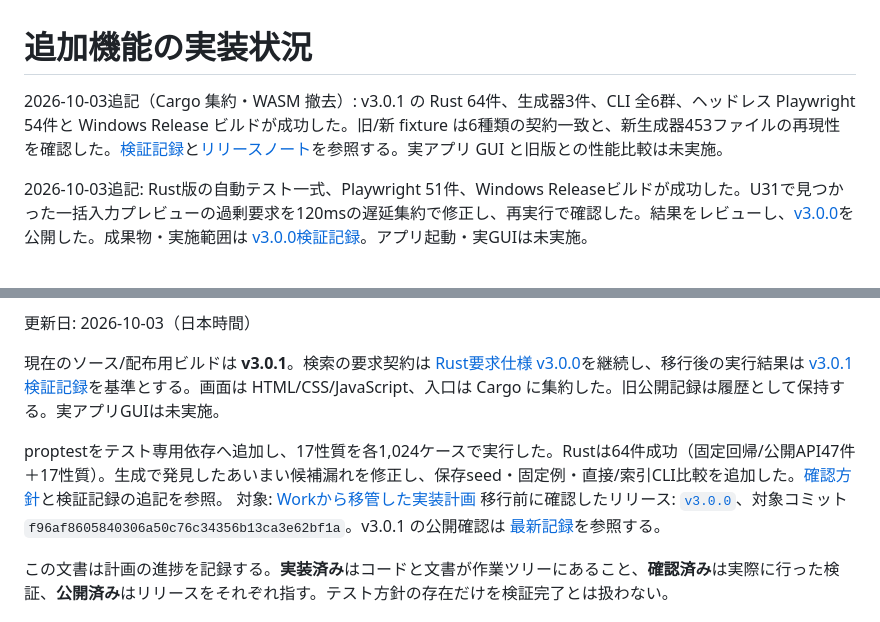
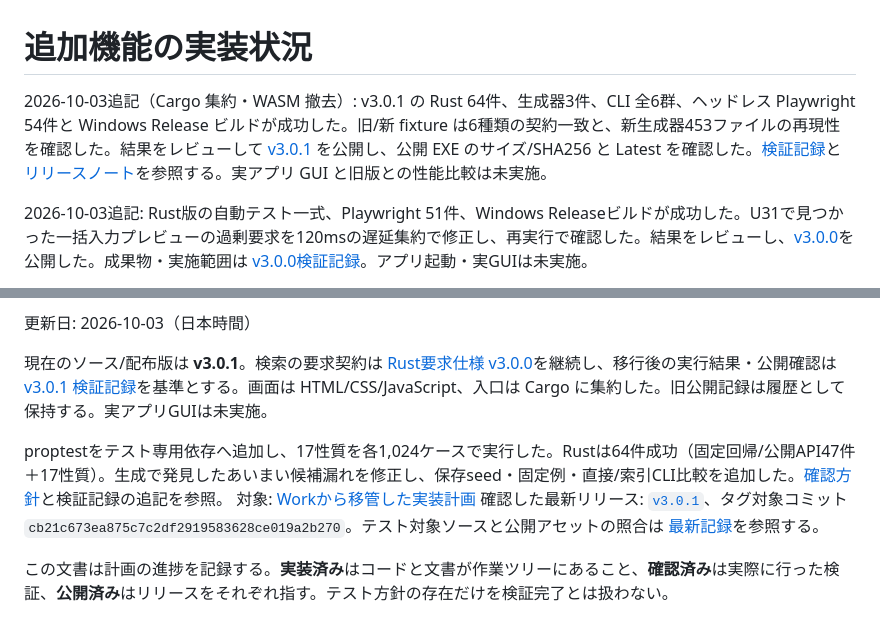
Before and after one commit to kz-oshiro/docs-search, a Markdown page: docs/reports/implementation-status.md, 2 parts joined by grey strips. GitHub-like rendering.

```diff
--- a/docs/reports/implementation-status.md
+++ b/docs/reports/implementation-status.md
@@ -1,6 +1,6 @@
 # 追加機能の実装状況
 
-2026-10-03追記（Cargo 集約・WASM 撤去）: v3.0.1 の Rust 64件、生成器3件、CLI 全6群、ヘッドレス Playwright 54件と Windows Release ビルドが成功した。旧/新 fixture は6種類の契約一致と、新生成器453ファイルの再現性を確認した。[検証記録](../releases/validation-v3.0.1.md)と[リリースノート](../releases/release-notes-v3.0.1.md)を参照する。実アプリ GUI と旧版との性能比較は未実施。
+2026-10-03追記（Cargo 集約・WASM 撤去）: v3.0.1 の Rust 64件、生成器3件、CLI 全6群、ヘッドレス Playwright 54件と Windows Release ビルドが成功した。旧/新 fixture は6種類の契約一致と、新生成器453ファイルの再現性を確認した。結果をレビューして [v3.0.1](https://github.com/kz-oshiro/docs-search/releases/tag/v3.0.1) を公開し、公開 EXE のサイズ/SHA256 と Latest を確認した。[検証記録](../releases/validation-v3.0.1.md)と[リリースノート](../releases/release-notes-v3.0.1.md)を参照する。実アプリ GUI と旧版との性能比較は未実施。
 
 2026-10-03追記: Rust版の自動テスト一式、Playwright 51件、Windows Releaseビルドが成功した。U31で見つかった一括入力プレビューの過剰要求を120msの遅延集約で修正し、再実行で確認した。結果をレビューし、[v3.0.0](https://github.com/kz-oshiro/docs-search/releases/tag/v3.0.0)を公開した。成果物・実施範囲は [v3.0.0検証記録](../releases/validation-v3.0.0.md)。アプリ起動・実GUIは未実施。
 
@@ -14,11 +14,11 @@
 
 更新日: 2026-10-03（日本時間）
 
-現在のソース/配布用ビルドは **v3.0.1**。検索の要求契約は [Rust要求仕様 v3.0.0](../specifications/rust-requirements-v3.0.0.md)を継続し、移行後の実行結果は [v3.0.1 検証記録](../releases/validation-v3.0.1.md)を基準とする。画面は HTML/CSS/JavaScript、入口は Cargo に集約した。旧公開記録は履歴として保持する。実アプリGUIは未実施。
+現在のソース/配布版は **v3.0.1**。検索の要求契約は [Rust要求仕様 v3.0.0](../specifications/rust-requirements-v3.0.0.md)を継続し、移行後の実行結果・公開確認は [v3.0.1 検証記録](../releases/validation-v3.0.1.md)を基準とする。画面は HTML/CSS/JavaScript、入口は Cargo に集約した。旧公開記録は履歴として保持する。実アプリGUIは未実施。
 
 proptestをテスト専用依存へ追加し、17性質を各1,024ケースで実行した。Rustは64件成功（固定回帰/公開API47件＋17性質）。生成で発見したあいまい候補漏れを修正し、保存seed・固定例・直接/索引CLI比較を追加した。[確認方針](../test-plans/property-testing-test-plan.md)と検証記録の追記を参照。
 対象: [Workから移管した実装計画](../plans/implementation-plan.md)
-移行前に確認したリリース: [`v3.0.0`](https://github.com/kz-oshiro/docs-search/releases/tag/v3.0.0)、対象コミット`f96af8605840306a50c76c34356b13ca3e62bf1a`。v3.0.1 の公開確認は [最新記録](../releases/validation-v3.0.1.md)を参照する。
+確認した最新リリース: [`v3.0.1`](https://github.com/kz-oshiro/docs-search/releases/tag/v3.0.1)、タグ対象コミット `cb21c673ea875c7c2df2919583628ce019a2b270`。テスト対象ソースと公開アセットの照合は [最新記録](../releases/validation-v3.0.1.md)を参照する。
 
 この文書は計画の進捗を記録する。**実装済み**はコードと文書が作業ツリーにあること、**確認済み**は実際に行った検証、**公開済み**はリリースをそれぞれ指す。テスト方針の存在だけを検証完了とは扱わない。
 
```
Also changed, not shown: docs/releases/validation-v3.0.1.md (+4 -1 lines).
